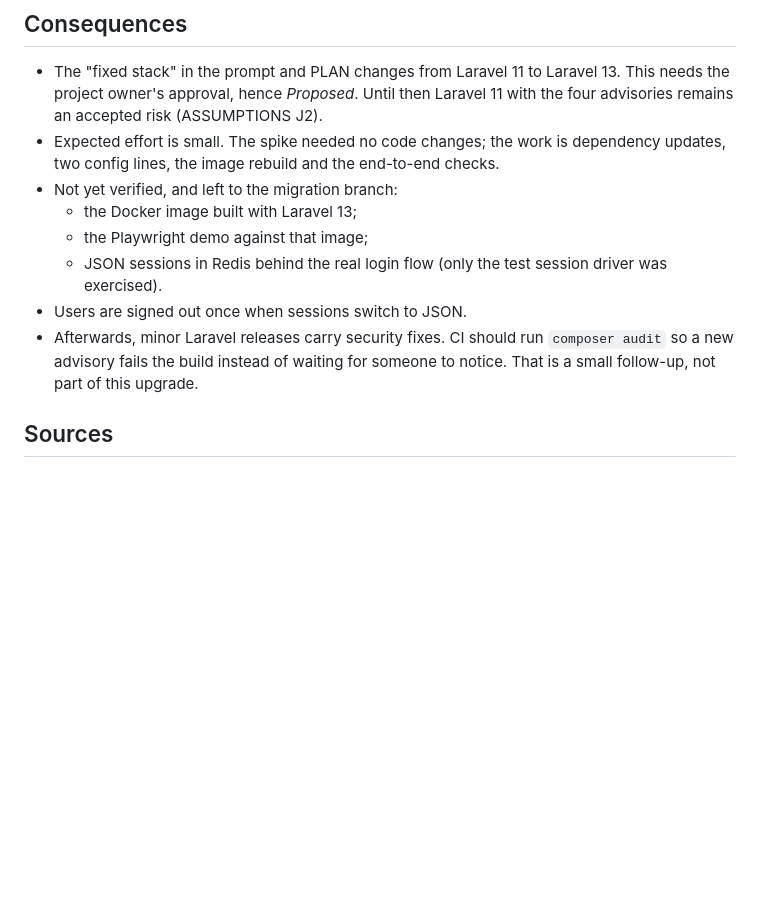
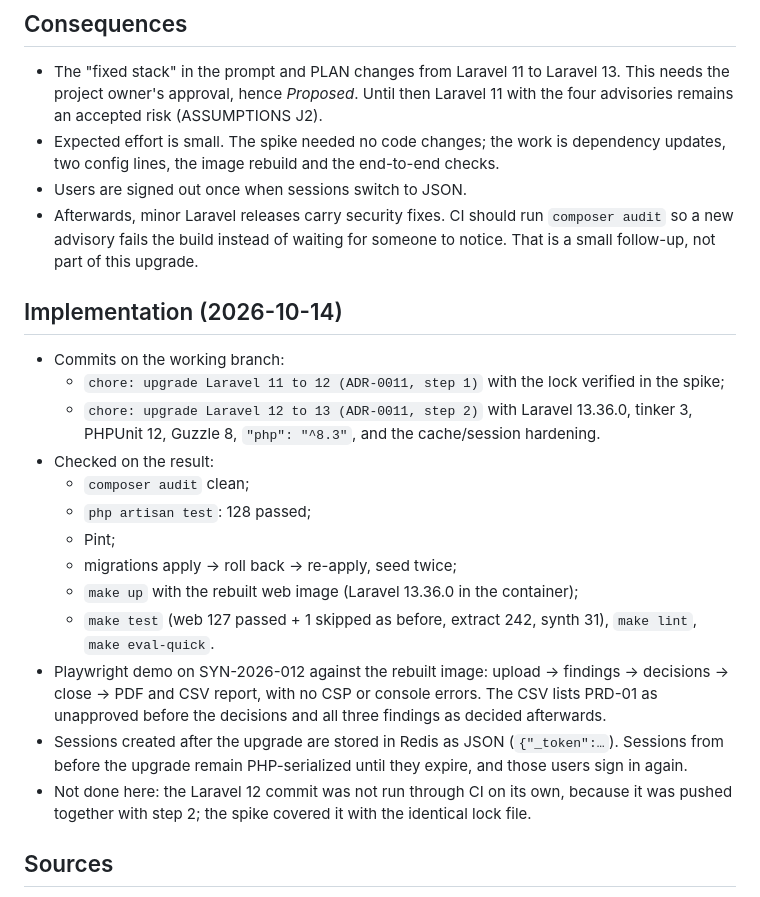
Before and after one commit to sergio4848/RenovaCheck, a Markdown page: docs/ADR/0011-laravel-upgrade-to-13.md, the part around the change. Rendered like a GitHub page; blank space fills up the shorter version.

Commit message:
docs: record the Laravel 13 migration checks in ADR-0011

```diff
--- a/docs/ADR/0011-laravel-upgrade-to-13.md
+++ b/docs/ADR/0011-laravel-upgrade-to-13.md
@@ -142,15 +142,32 @@ between remain valid under Laravel 11, so no data migration is involved.
   remains an accepted risk (ASSUMPTIONS J2).
 * Expected effort is small. The spike needed no code changes; the work is dependency updates,
   two config lines, the image rebuild and the end-to-end checks.
-* Not yet verified, and left to the migration branch:
-  * the Docker image built with Laravel 13;
-  * the Playwright demo against that image;
-  * JSON sessions in Redis behind the real login flow (only the test session driver was
-    exercised).
 * Users are signed out once when sessions switch to JSON.
 * Afterwards, minor Laravel releases carry security fixes. CI should run `composer audit` so a new
   advisory fails the build instead of waiting for someone to notice. That is a small follow-up,
   not part of this upgrade.
+
+## Implementation (2026-10-14)
+
+* Commits on the working branch:
+  * `chore: upgrade Laravel 11 to 12 (ADR-0011, step 1)` with the lock verified in the spike;
+  * `chore: upgrade Laravel 12 to 13 (ADR-0011, step 2)` with Laravel 13.36.0, tinker 3,
+    PHPUnit 12, Guzzle 8, `"php": "^8.3"`, and the cache/session hardening.
+* Checked on the result:
+  * `composer audit` clean;
+  * `php artisan test`: 128 passed;
+  * Pint;
+  * migrations apply → roll back → re-apply, seed twice;
+  * `make up` with the rebuilt web image (Laravel 13.36.0 in the container);
+  * `make test` (web 127 passed + 1 skipped as before, extract 242, synth 31), `make lint`,
+    `make eval-quick`.
+* Playwright demo on SYN-2026-012 against the rebuilt image: upload → findings → decisions → close
+  → PDF and CSV report, with no CSP or console errors. The CSV lists PRD-01 as unapproved before
+  the decisions and all three findings as decided afterwards.
+* Sessions created after the upgrade are stored in Redis as JSON (`{"_token":…`). Sessions from
+  before the upgrade remain PHP-serialized until they expire, and those users sign in again.
+* Not done here: the Laravel 12 commit was not run through CI on its own, because it was pushed
+  together with step 2; the spike covered it with the identical lock file.
 
 ## Sources
 
```
Also changed, not shown: docs/ASSUMPTIONS.md (+1 -1 lines).
